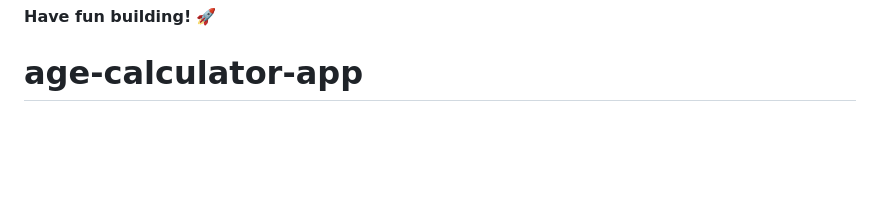
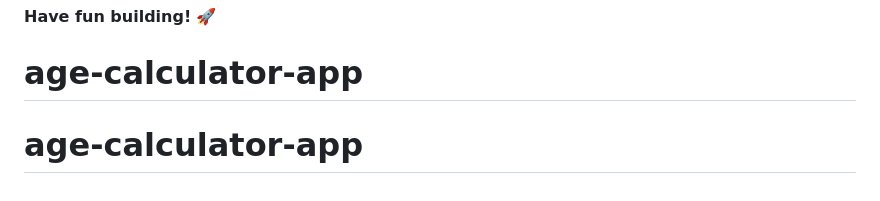
Before and after one commit to MartinDBSN/age-calculator-app, a Markdown page: README.md, the part around the change. Rendered like a GitHub page; blank space fills up the shorter version.

```diff
--- a/README.md
+++ b/README.md
@@ -101,3 +101,4 @@ This challenge is completely free. Please share it with anyone who will find it
 
 **Have fun building!** 🚀
 # age-calculator-app
+# age-calculator-app
```
